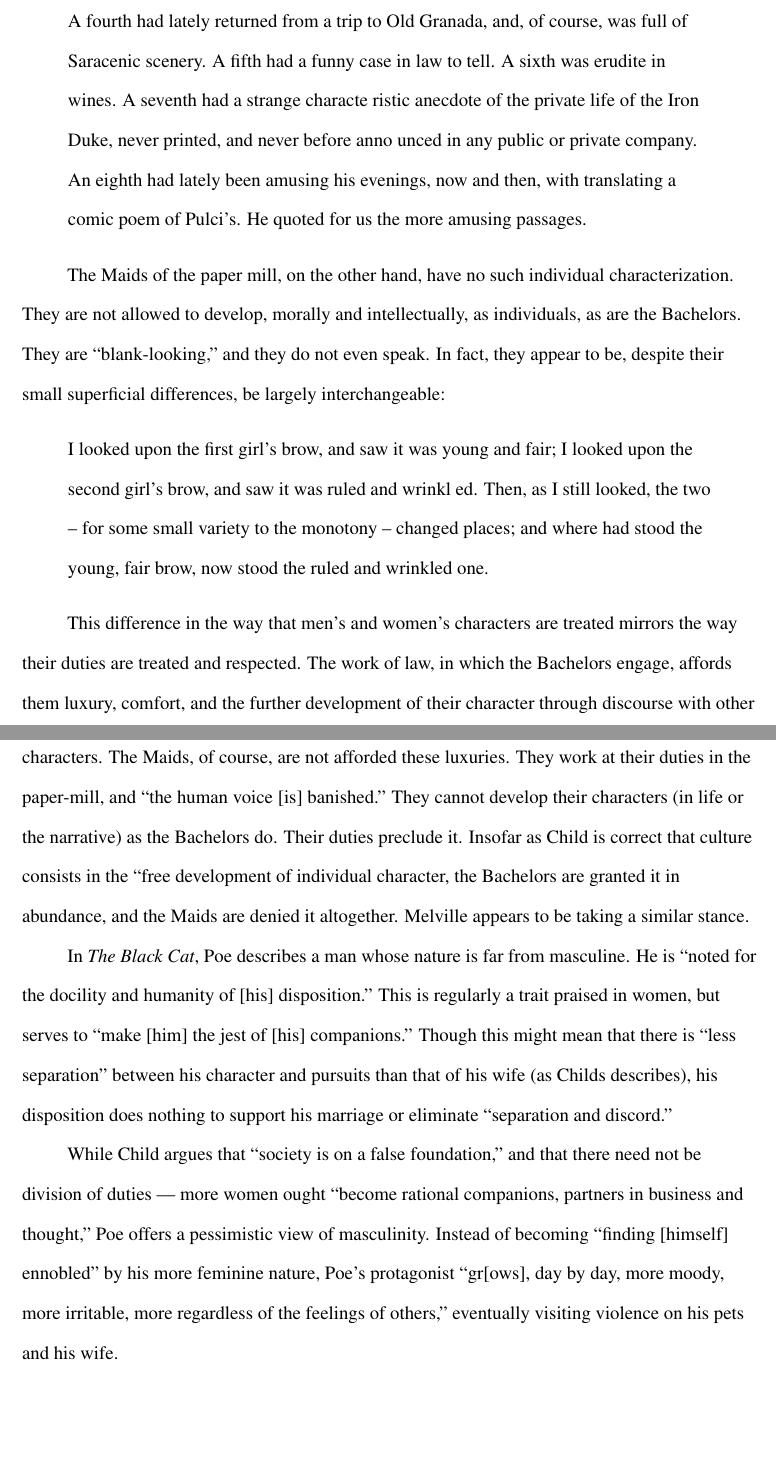
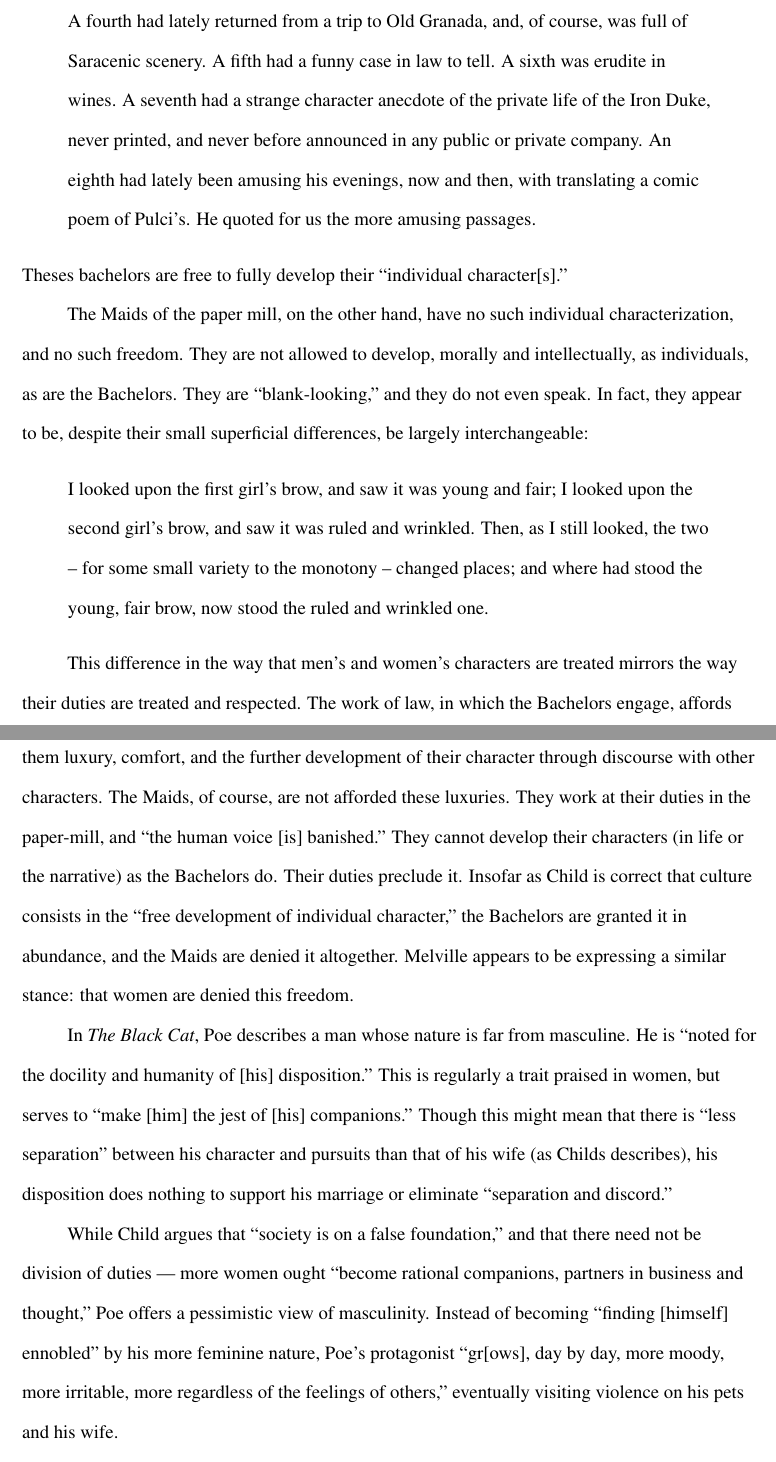
Before and after one commit to syntactician/coursework, a LaTeX paper (american.renaissance/2.tex): two parts of pages 4 and 5 of 6, joined at a grey line, cut so that both start at the same text, the shorter picture padded with empty space. Compiled offline with pdfLaTeX.

Commit message:
slight edits -- turn it in

```diff
--- a/american.renaissance/2.tex
+++ b/american.renaissance/2.tex
@@ -137,19 +137,20 @@ both in life and in the narrative:
 	without a duplicate.  A fourth had lately returned from a trip to Old
 	Granada, and, of course, was full of Saracenic scenery. A fifth had a funny
 	case in law to tell. A sixth was erudite in wines. A seventh had a strange
-	characte ristic anecdote of the private life of the Iron Duke, never
-	printed, and never before anno unced in any public or private company. An
+	character anecdote of the private life of the Iron Duke, never
+	printed, and never before announced in any public or private company. An
 	eighth had lately been amusing his evenings, now and then, with translating
 	a comic poem of Pulci's. He quoted for us the more amusing passages.
 \end{quote}
+Theses bachelors are free to fully develop their ``individual character[s].''
 
 The Maids of the paper mill, on the other hand, have no such individual
-characterization. They are not allowed to develop, morally and intellectually,
+characterization, and no such freedom. They are not allowed to develop, morally and intellectually,
 as individuals, as are the Bachelors. They are ``blank-looking,'' and they do
 not even speak. In fact, they appear to be, despite their small superficial differences, be largely interchangeable:
 \begin{quote}
 	   I looked upon the first girl's brow, and saw it was young and fair; I
-	   looked upon the second girl's brow, and saw it was ruled and wrinkl ed.
+	   looked upon the second girl's brow, and saw it was ruled and wrinkled.
 	   Then, as I still looked, the two -- for some small variety to the
 	   monotony -- changed places; and where had stood the young, fair brow,
 	   now stood the ruled and wrinkled one.
@@ -163,9 +164,9 @@ Maids, of course, are not afforded these luxuries. They work at their duties in
 the paper-mill, and ``the human voice [is] banished.'' They cannot develop
 their characters (in life or the narrative) as the Bachelors do. Their duties
 preclude it.  Insofar as Child is correct that culture consists in the ``free
-development of individual character, the Bachelors are granted it in abundance,
-and the Maids are denied it altogether. Melville appears to be taking a similar
-stance.
+development of individual character,'' the Bachelors are granted it in
+abundance, and the Maids are denied it altogether. Melville appears to be
+expressing a similar stance: that women are denied this freedom.
 
 In \emph{The Black Cat}, Poe describes a man whose nature is far from
 masculine. He is ``noted for the docility and humanity of [his] disposition.''
```
Also changed, not shown: american.renaissance/2.tex (4 more changed lines).
